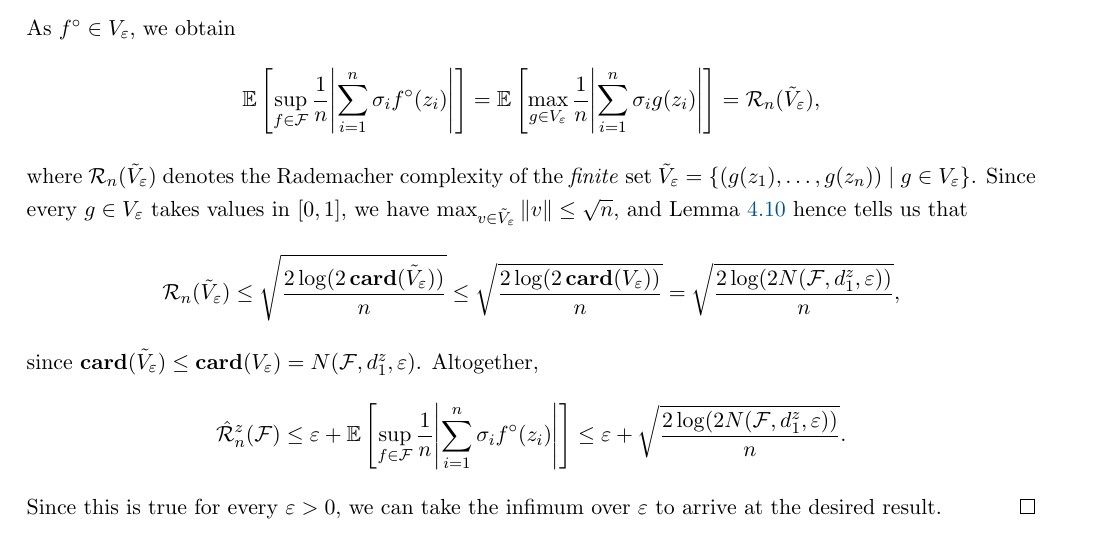
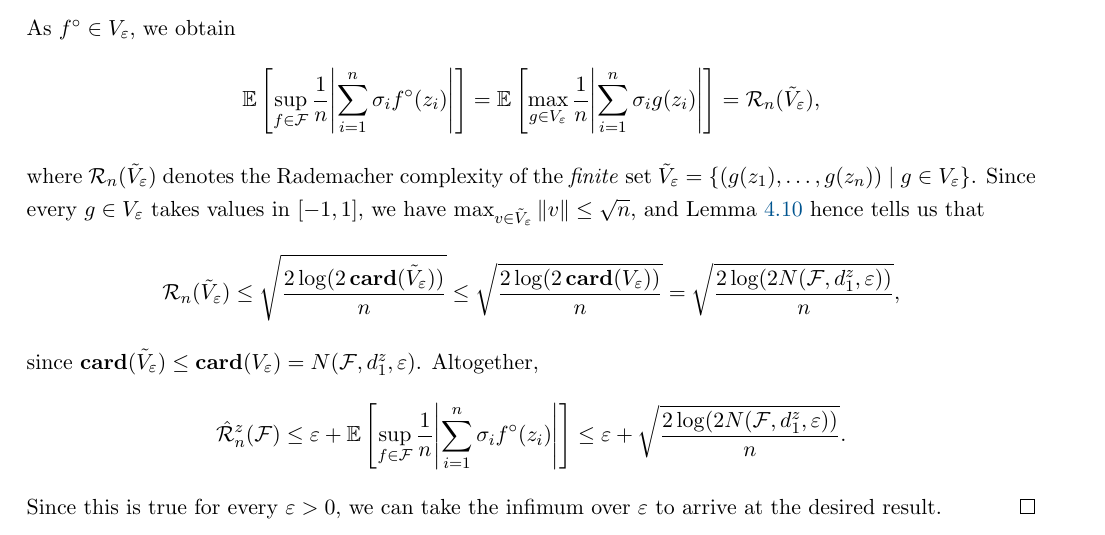
Before and after one commit to mrvnthss/QuantFoundationsAI, a LaTeX thesis (main.tex, which reads contents/section5-3.tex): part of page 55 of 74, cut so that both start at the same text. Compiled offline with pdfLaTeX.

Commit message:
Fix mistake in statement of Theorem 5.6

```diff
--- a/contents/section5-3.tex
+++ b/contents/section5-3.tex
@@ -99,7 +99,7 @@ As $f^{\circ} \in V_{\varepsilon}$, we obtain
 \[
     \Ex{ \sup_{f \in \mathcal{F}} \frac{1}{n} \abs{\sum_{i=1}^n \sigma_i f^{\circ}(z_i)} } = \Ex{ \max_{g \in V_{\varepsilon}} \frac{1}{n} \abs{\sum_{i=1}^n \sigma_i g(z_i)} } = \mathcal{R}_n(\tilde V_{\varepsilon}),
 \]
-where $\mathcal{R}_n(\tilde V_{\varepsilon})$ denotes the Rademacher complexity of the \emph{finite} set $\tilde V_{\varepsilon} = \set{ (g(z_1), \dots, g(z_n)) \with g \in V_{\varepsilon} }$. Since every $g \in V_{\varepsilon}$ takes values in $[0, 1]$, we have $\max_{v \in \tilde V_{\varepsilon}} \norm{v} \leq \sqrt{n}$, and Lemma \ref{lem: bound on rademacher complexity of finite set} hence tells us that
+where $\mathcal{R}_n(\tilde V_{\varepsilon})$ denotes the Rademacher complexity of the \emph{finite} set $\tilde V_{\varepsilon} = \set{ (g(z_1), \dots, g(z_n)) \with g \in V_{\varepsilon} }$. Since every $g \in V_{\varepsilon}$ takes values in $[-1, 1]$, we have $\max_{v \in \tilde V_{\varepsilon}} \norm{v} \leq \sqrt{n}$, and Lemma \ref{lem: bound on rademacher complexity of finite set} hence tells us that
 \[
     \mathcal{R}_n(\tilde V_{\varepsilon}) \leq \sqrt{ \frac{2 \, \mathrm{log}(2 \, \card{\tilde V_{\varepsilon}})}{n} } \leq \sqrt{ \frac{2 \, \mathrm{log}(2 \, \card{V_{\varepsilon}})}{n} } = \sqrt{ \frac{2 \, \mathrm{log}(2 N(\mathcal{F}, d_1^z, \varepsilon))}{n} },
 \]
```
Also changed, not shown: main.pdf, contents/section5-3.tex (2 more changed lines).
